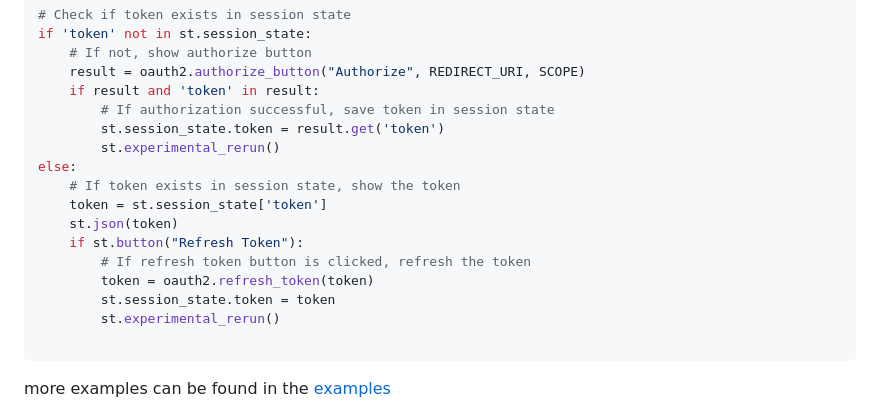
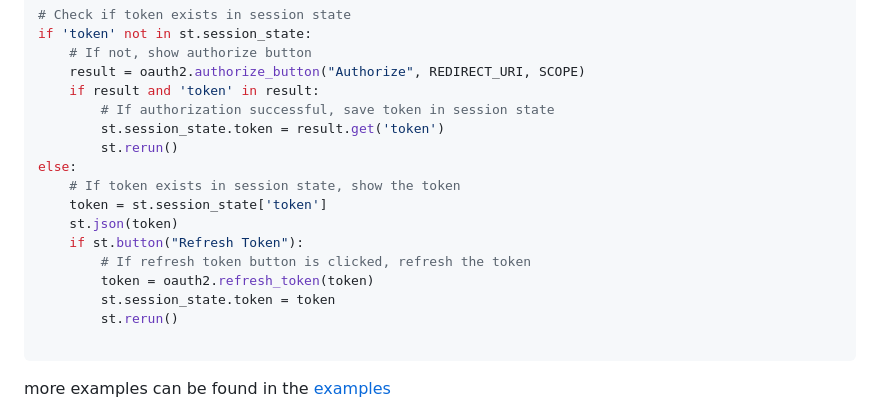
Before and after one commit to dnplus/streamlit-oauth, a Markdown page: README.md, the part around the change. Drawn GitHub-style.

Commit message:
Update README.md
`st.experimental_rerun` has been deprecated

````diff
--- a/README.md
+++ b/README.md
@@ -39,7 +39,7 @@ if 'token' not in st.session_state:
     if result and 'token' in result:
         # If authorization successful, save token in session state
         st.session_state.token = result.get('token')
-        st.experimental_rerun()
+        st.rerun()
 else:
     # If token exists in session state, show the token
     token = st.session_state['token']
@@ -48,7 +48,7 @@ else:
         # If refresh token button is clicked, refresh the token
         token = oauth2.refresh_token(token)
         st.session_state.token = token
-        st.experimental_rerun()
+        st.rerun()
 
 ```
 
````
